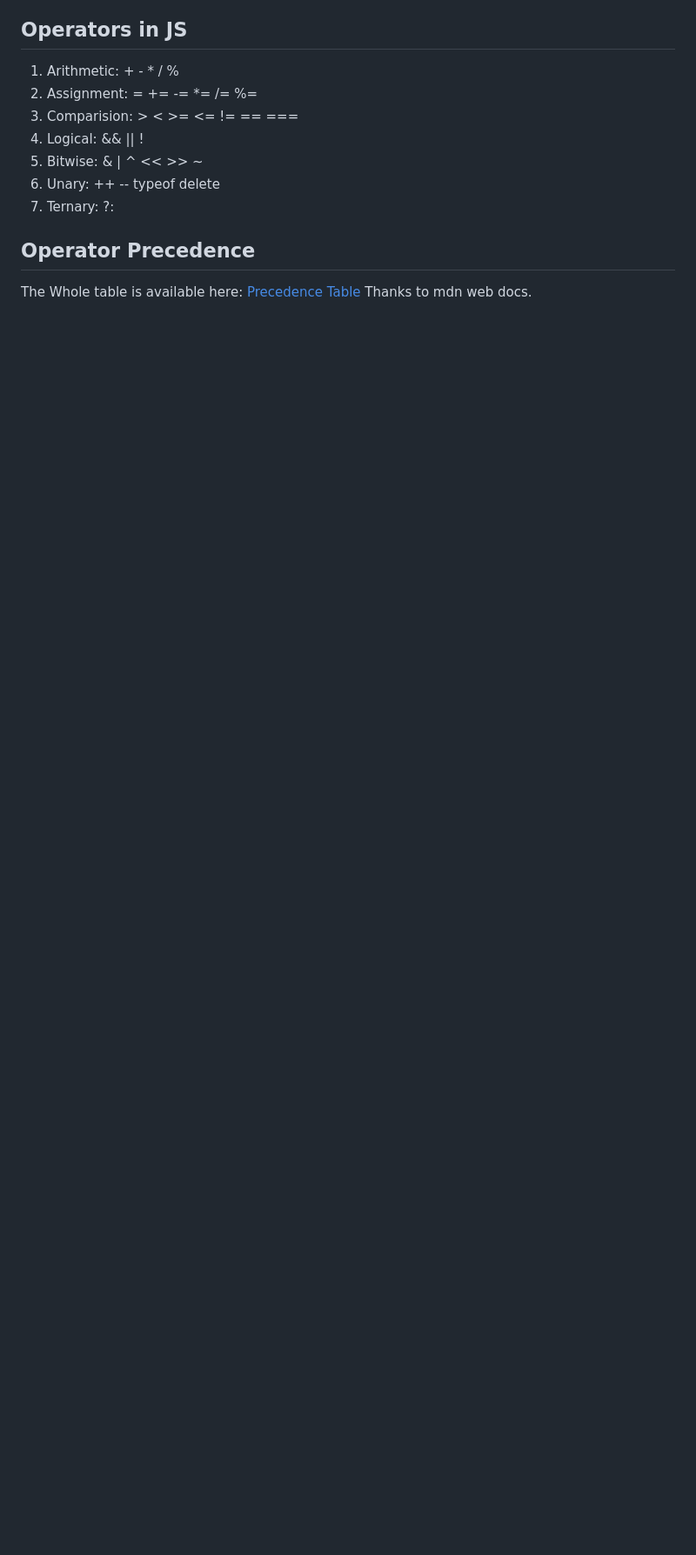
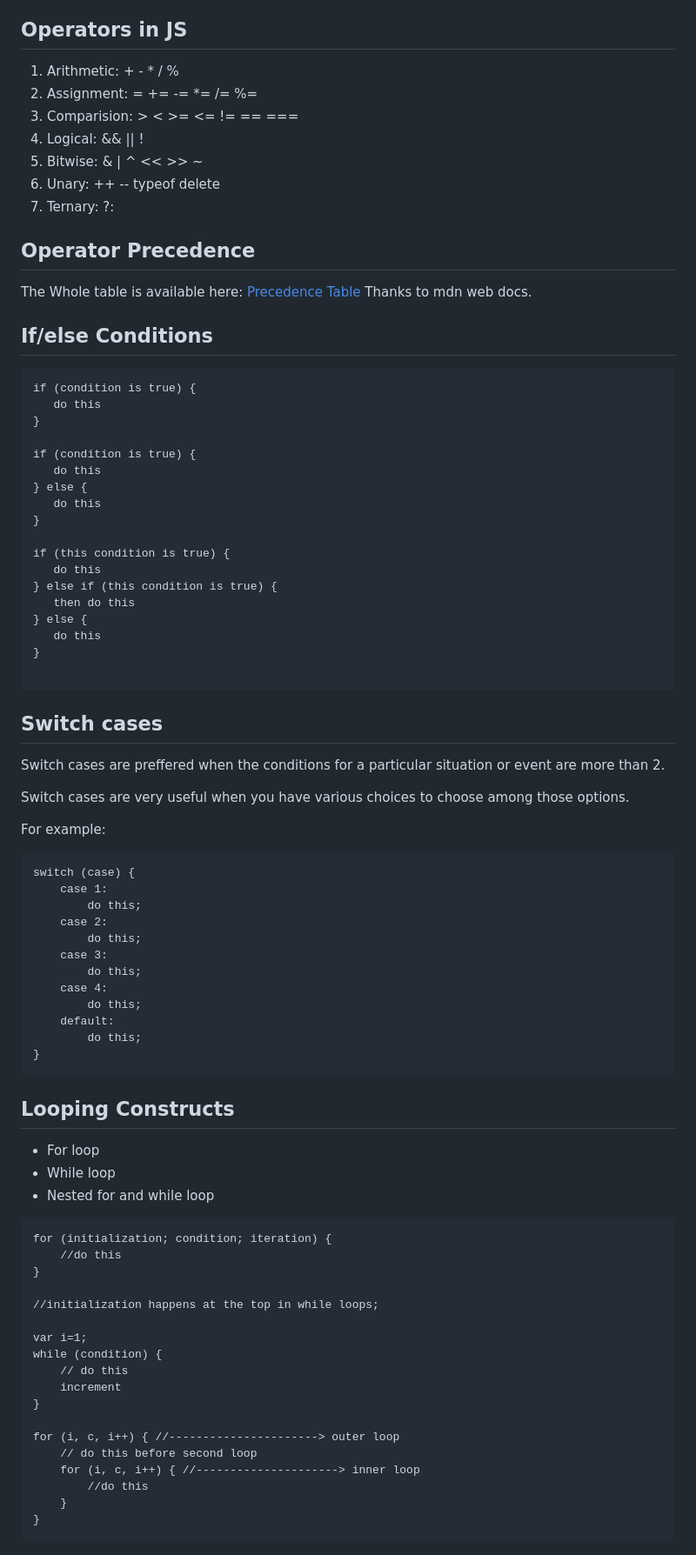
Before and after one commit to shubhxg/web-dev-journey, a Markdown page: JavaScript/readme.md, the part around the change. Shown at 87% size. Rendered like a GitHub page; blank space fills up the shorter version.

````diff
--- a/JavaScript/readme.md
+++ b/JavaScript/readme.md
@@ -119,3 +119,75 @@ console.log(var); This will output the value Saul Goodman
 ## Operator Precedence
 The Whole table is available here: [Precedence Table](https://developer.mozilla.org/en-US/docs/Web/JavaScript/Reference/Operators/Operator_precedence#table)
 Thanks to mdn web docs.
+
+## If/else Conditions
+ ```
+if (condition is true) {
+    do this
+}
+
+if (condition is true) {
+	do this
+} else {
+	do this
+}
+
+if (this condition is true) {
+	do this
+} else if (this condition is true) {
+	then do this
+} else {
+	do this
+}
+
+```
+
+## Switch cases
+
+Switch cases are preffered when the conditions for a particular situation or event are more than 2.
+
+Switch cases are very useful when you have various choices to choose among those options.
+
+For example:
+
+```
+switch (case) {
+    case 1:
+        do this;
+	case 2:
+		do this;
+	case 3:
+		do this;
+	case 4:
+		do this;
+	default:
+		do this;
+}
+```
+
+## Looping Constructs
+
+- For loop
+- While loop
+- Nested for and while loop
+
+```
+for (initialization; condition; iteration) {
+	//do this
+}
+
+//initialization happens at the top in while loops;
+
+var i=1;
+while (condition) {
+	// do this
+	increment
+}
+
+for (i, c, i++) { //----------------------> outer loop
+	// do this before second loop
+	for (i, c, i++) { //---------------------> inner loop
+		//do this
+	}
+}
+```
````
